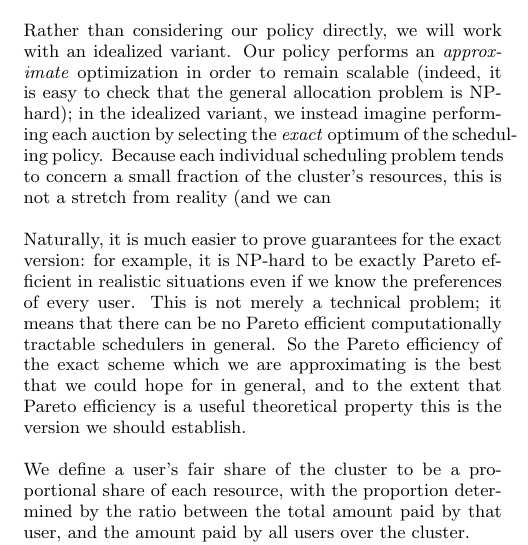
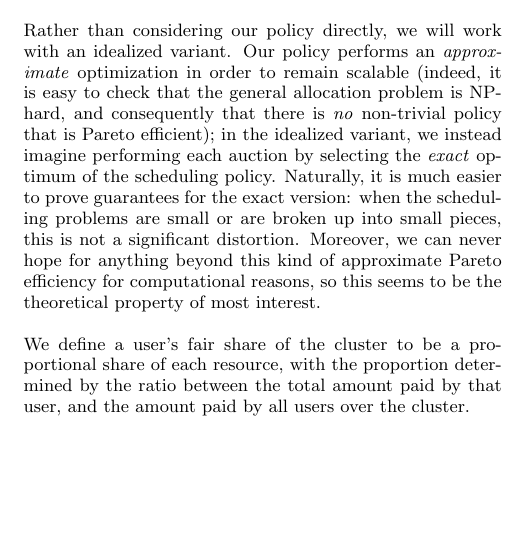
Before and after one commit to frankli714/mesos-simulation, a LaTeX paper (paper/paper.tex): part of one column of page 6 of 10, cut so that both start at the same text, the shorter picture padded with empty space. Compiled offline with pdfLaTeX.

Commit message:
More changes.

```diff
--- a/paper/paper.tex
+++ b/paper/paper.tex
@@ -831,17 +831,11 @@ In this section, we show that our system possesses weaker versions of the theore
 
 Rather than considering our policy directly, we will work with an idealized variant.
 Our policy performs an \emph{approximate} optimization in order to remain scalable (indeed, it is easy to check that the general allocation problem
-is NP-hard);
+is NP-hard, and consequently that there is \emph{no} non-trivial policy that is Pareto efficient);
 in the idealized variant, we instead imagine performing each auction by selecting the \emph{exact} optimum of the scheduling policy.
-Because each individual scheduling problem tends to concern a small fraction of the cluster's resources,
-this is not a stretch from reality (and we can
-
-Naturally, it is much easier to prove guarantees for the exact version: for example, it is NP-hard to be exactly Pareto efficient in realistic
-situations
-even if we know the preferences of every user.
-This is not merely a technical problem; it means that there can be no Pareto efficient computationally tractable schedulers in general.
-So the Pareto efficiency of the exact scheme which we are approximating is the best that we could hope for in general,
-and to the extent that Pareto efficiency is a useful theoretical property this is the version we should establish.
+Naturally, it is much easier to prove guarantees for the exact version: when the scheduling problems are small or are broken up into small pieces,
+this is not a significant distortion. Moreover, we can never hope for anything beyond this kind of approximate
+Pareto efficiency for computational reasons, so this seems to be the theoretical property of most interest.
 
 We define a user's fair share of the cluster to be a proportional share of each resource, with the proportion determined by the ratio between the total amount paid by that user, and the amount paid by all users over the cluster.
 \vspace{-5mm}
```
Also changed, not shown: paper/paper.tex (2 more changed lines).
